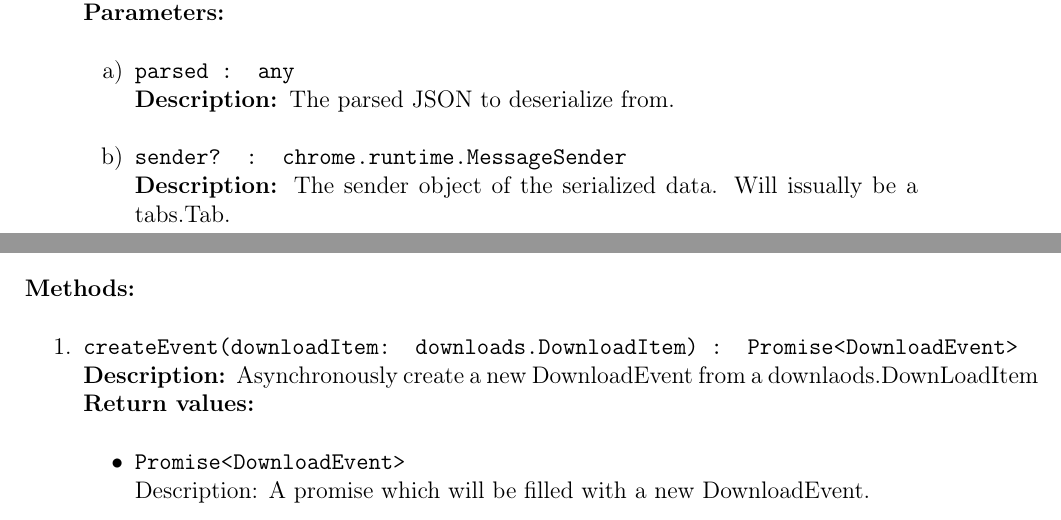
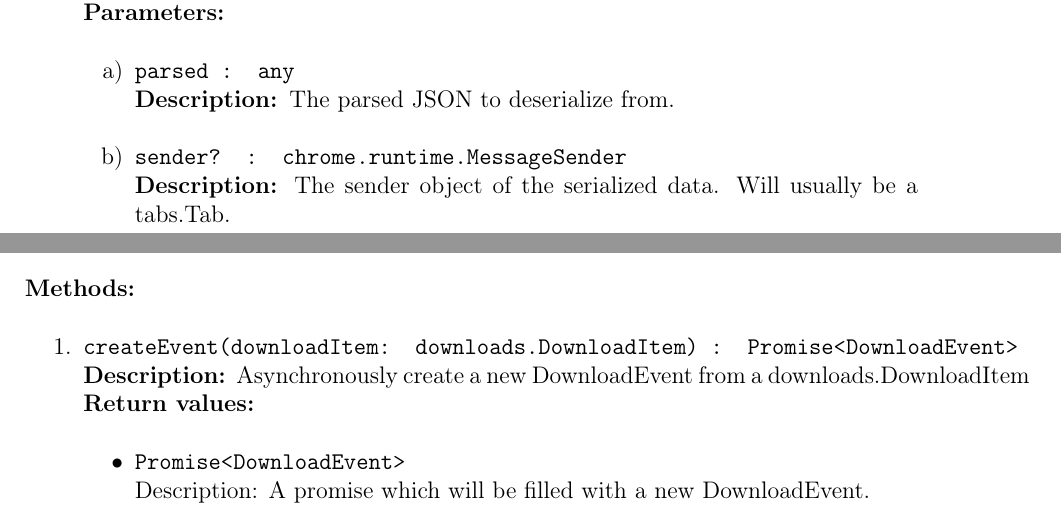
Before and after one commit to insightmind/MORR, a LaTeX thesis (documents/sd/SoftwareDesign.tex, which reads documents/sd/chapter/Classes/BrowserExtension/Listeners/Listeners.tex): two parts of pages 194 and 199 of 211, joined at a grey line, cut so that both start at the same text. Compiled offline with pdfLaTeX.

Commit message:
Fix typos.

```diff
--- a/documents/sd/chapter/Classes/BrowserExtension/Listeners/Listeners.tex
+++ b/documents/sd/chapter/Classes/BrowserExtension/Listeners/Listeners.tex
@@ -292,7 +292,7 @@ the created CloseTabEvent will be set to 'url:unknown'.}
 \begin{method}{static deserialize(parsed : any, sender? : chrome.runtime.MessageSender) : HoverEvent}{Deserialize a HoverEvent from the supplied parsed JSON.}
 \begin{parameters}
 \para{parsed : any}{The parsed JSON to deserialize from.}
-\para{sender? : chrome.runtime.MessageSender}{The sender object of the serialized data. Will issually be a tabs.Tab.}
+\para{sender? : chrome.runtime.MessageSender}{The sender object of the serialized data. Will usually be a tabs.Tab.}
 \end{parameters}
 \end{method}
 \end{methods}
@@ -357,7 +357,7 @@ the created CloseTabEvent will be set to 'url:unknown'.}
 \clsdsp{The DownloadEventFactory is responsible for creating DownloadEvent objects from the information a DownloadListener gathers.}
 
 \begin{methods}
-\begin{method}{createEvent(downloadItem: downloads.DownloadItem) : Promise<DownloadEvent>}{Asynchronously create a new DownloadEvent from a downlaods.DownLoadItem}
+\begin{method}{createEvent(downloadItem: downloads.DownloadItem) : Promise<DownloadEvent>}{Asynchronously create a new DownloadEvent from a downloads.DownloadItem}
 \return{Promise<DownloadEvent>}{A promise which will be filled with a new DownloadEvent.}
 \begin{parameters}
 \para{downloadItem : downloads.DownloadItem}{The DownloadItem created by the browser when a download was started.}
```
Also changed, not shown: documents/sd/chapter/Classes/BrowserExtension/Listeners/Listeners.tex (6 more changed lines).
